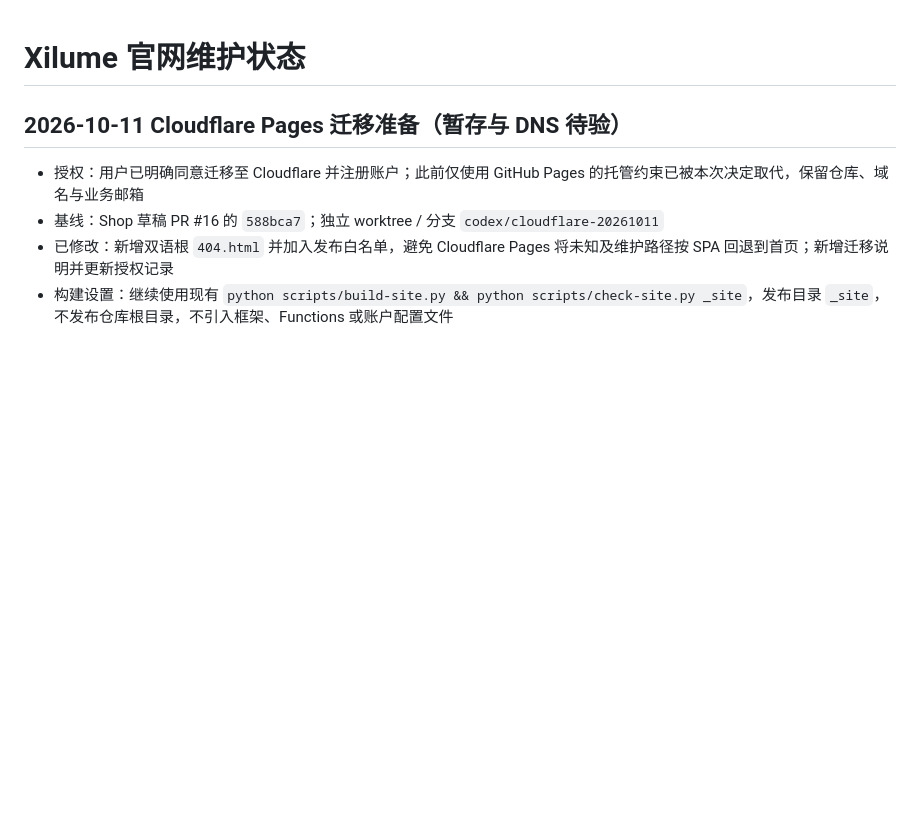
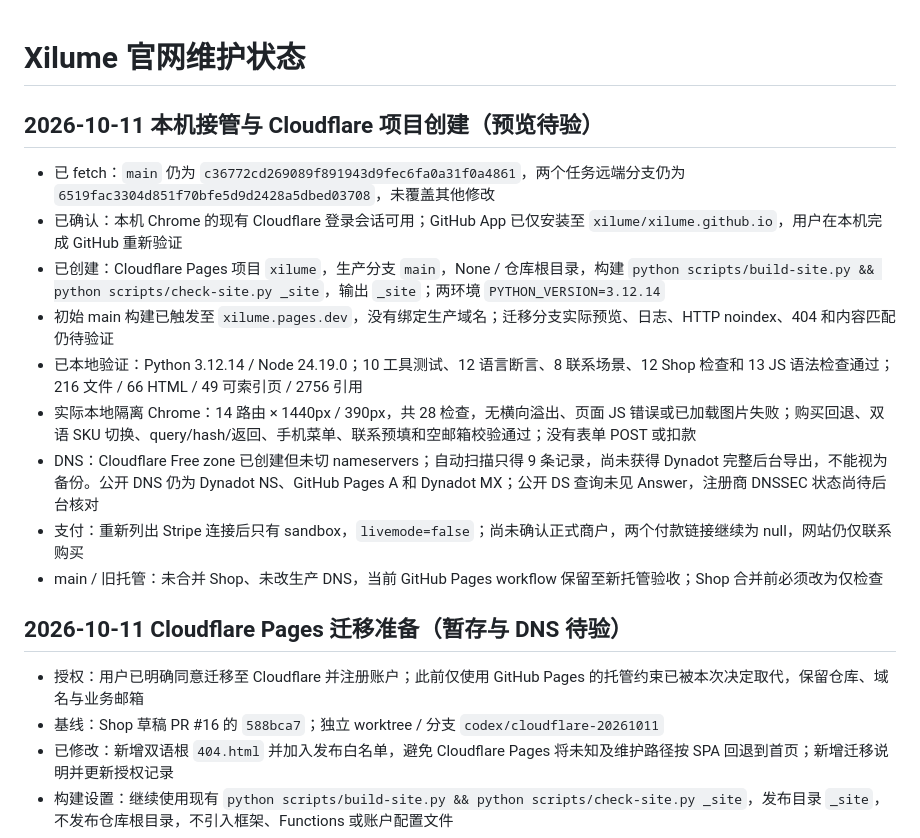
Before and after one commit to xilume/xilume.github.io, a Markdown page: docs/WEBSITE_STATUS.md, the part around the change. Rendered like a GitHub page; blank space fills up the shorter version.

Commit message:
Record local takeover and trigger Cloudflare preview

```diff
--- a/docs/WEBSITE_STATUS.md
+++ b/docs/WEBSITE_STATUS.md
@@ -1,4 +1,16 @@
 # Xilume 官网维护状态
+
+## 2026-10-11 本机接管与 Cloudflare 项目创建（预览待验）
+
+- 已 fetch：`main` 仍为 `c36772cd269089f891943d9fec6fa0a31f0a4861`，两个任务远端分支仍为 `6519fac3304d851f70bfe5d9d2428a5dbed03708`，未覆盖其他修改
+- 已确认：本机 Chrome 的现有 Cloudflare 登录会话可用；GitHub App 已仅安装至 `xilume/xilume.github.io`，用户在本机完成 GitHub 重新验证
+- 已创建：Cloudflare Pages 项目 `xilume`，生产分支 `main`，None / 仓库根目录，构建 `python scripts/build-site.py && python scripts/check-site.py _site`，输出 `_site`；两环境 `PYTHON_VERSION=3.12.14`
+- 初始 main 构建已触发至 `xilume.pages.dev`，没有绑定生产域名；迁移分支实际预览、日志、HTTP noindex、404 和内容匹配仍待验证
+- 已本地验证：Python 3.12.14 / Node 24.19.0；10 工具测试、12 语言断言、8 联系场景、12 Shop 检查和 13 JS 语法检查通过；216 文件 / 66 HTML / 49 可索引页 / 2756 引用
+- 实际本地隔离 Chrome：14 路由 × 1440px / 390px，共 28 检查，无横向溢出、页面 JS 错误或已加载图片失败；购买回退、双语 SKU 切换、query/hash/返回、手机菜单、联系预填和空邮箱校验通过；没有表单 POST 或扣款
+- DNS：Cloudflare Free zone 已创建但未切 nameservers；自动扫描只得 9 条记录，尚未获得 Dynadot 完整后台导出，不能视为备份。公开 DNS 仍为 Dynadot NS、GitHub Pages A 和 Dynadot MX；公开 DS 查询未见 Answer，注册商 DNSSEC 状态尚待后台核对
+- 支付：重新列出 Stripe 连接后只有 sandbox，`livemode=false`；尚未确认正式商户，两个付款链接继续为 null，网站仍仅联系购买
+- main / 旧托管：未合并 Shop、未改生产 DNS，当前 GitHub Pages workflow 保留至新托管验收；Shop 合并前必须改为仅检查
 
 ## 2026-10-11 Cloudflare Pages 迁移准备（暂存与 DNS 待验）
 
```
